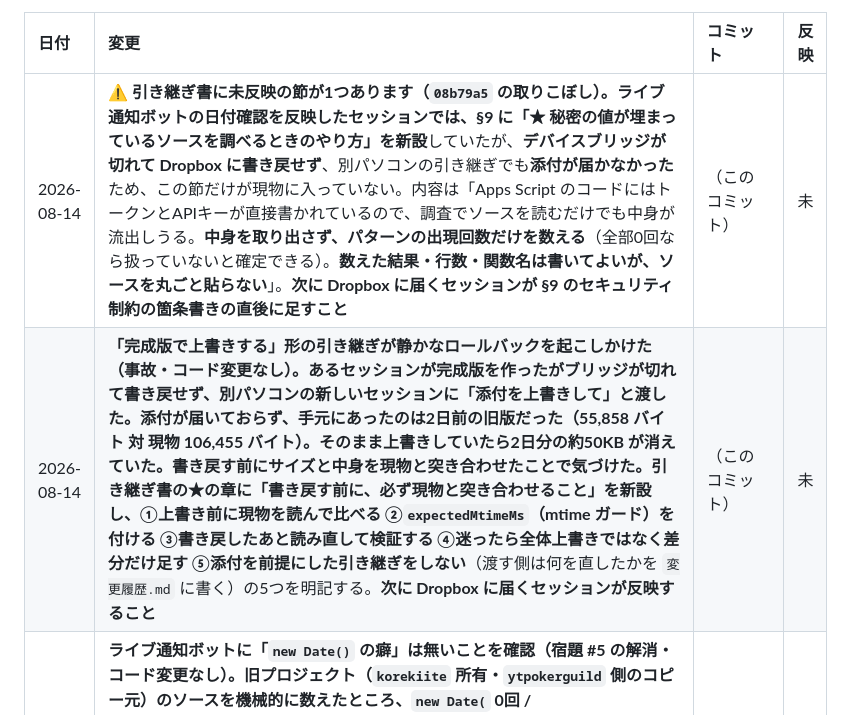
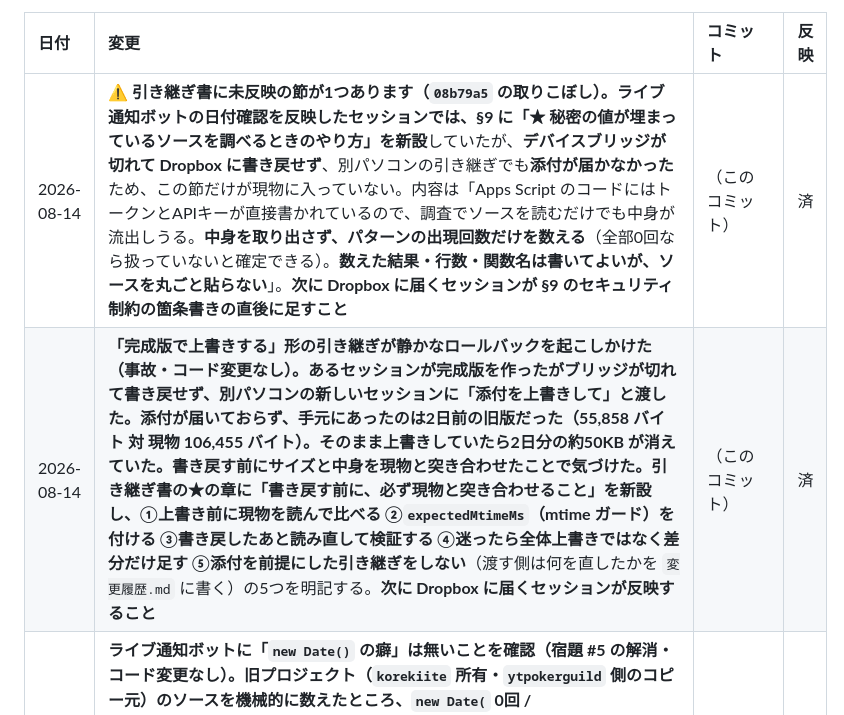
Before and after one commit to ytpokerguild-netizen/channel-desk-data, a Markdown page: 変更履歴.md, the part around the change. Drawn GitHub-style.

Commit message:
docs: 引き継ぎ書へ未反映だった2節を反映（済に更新）

```diff
--- a/変更履歴.md
+++ b/変更履歴.md
@@ -16,8 +16,8 @@ GitHub からは中身が見えないので、この表を代わりの印とし
 
 | 日付 | 変更 | コミット | 反映 |
 | :--- | :--- | :--- | :--- |
-| 2026-08-14 | **⚠ 引き継ぎ書に未反映の節が1つあります（`08b79a5` の取りこぼし）。**ライブ通知ボットの日付確認を反映したセッションでは、**§9 に「★ 秘密の値が埋まっているソースを調べるときのやり方」を新設**していたが、**デバイスブリッジが切れて Dropbox に書き戻せず**、別パソコンの引き継ぎでも**添付が届かなかった**ため、この節だけが現物に入っていない。内容は「Apps Script のコードにはトークンとAPIキーが直接書かれているので、調査でソースを読むだけでも中身が流出しうる。**中身を取り出さず、パターンの出現回数だけを数える**（全部0回なら扱っていないと確定できる）。**数えた結果・行数・関数名は書いてよいが、ソースを丸ごと貼らない**」。**次に Dropbox に届くセッションが §9 のセキュリティ制約の箇条書きの直後に足すこと** | （このコミット） | 未 |
-| 2026-08-14 | **「完成版で上書きする」形の引き継ぎが静かなロールバックを起こしかけた（事故・コード変更なし）。**あるセッションが完成版を作ったがブリッジが切れて書き戻せず、別パソコンの新しいセッションに「添付を上書きして」と渡した。**添付が届いておらず、手元にあったのは2日前の旧版だった**（55,858 バイト 対 現物 106,455 バイト）。**そのまま上書きしていたら2日分の約50KB が消えていた。**書き戻す前にサイズと中身を現物と突き合わせたことで気づけた。**引き継ぎ書の★の章に「書き戻す前に、必ず現物と突き合わせること」を新設**し、①上書き前に現物を読んで比べる ②`expectedMtimeMs`（mtime ガード）を付ける ③書き戻したあと読み直して検証する ④迷ったら全体上書きではなく**差分だけ足す** ⑤**添付を前提にした引き継ぎをしない**（渡す側は何を直したかを `変更履歴.md` に書く）の5つを明記する。**次に Dropbox に届くセッションが反映すること** | （このコミット） | 未 |
+| 2026-08-14 | **⚠ 引き継ぎ書に未反映の節が1つあります（`08b79a5` の取りこぼし）。**ライブ通知ボットの日付確認を反映したセッションでは、**§9 に「★ 秘密の値が埋まっているソースを調べるときのやり方」を新設**していたが、**デバイスブリッジが切れて Dropbox に書き戻せず**、別パソコンの引き継ぎでも**添付が届かなかった**ため、この節だけが現物に入っていない。内容は「Apps Script のコードにはトークンとAPIキーが直接書かれているので、調査でソースを読むだけでも中身が流出しうる。**中身を取り出さず、パターンの出現回数だけを数える**（全部0回なら扱っていないと確定できる）。**数えた結果・行数・関数名は書いてよいが、ソースを丸ごと貼らない**」。**次に Dropbox に届くセッションが §9 のセキュリティ制約の箇条書きの直後に足すこと** | （このコミット） | 済 |
+| 2026-08-14 | **「完成版で上書きする」形の引き継ぎが静かなロールバックを起こしかけた（事故・コード変更なし）。**あるセッションが完成版を作ったがブリッジが切れて書き戻せず、別パソコンの新しいセッションに「添付を上書きして」と渡した。**添付が届いておらず、手元にあったのは2日前の旧版だった**（55,858 バイト 対 現物 106,455 バイト）。**そのまま上書きしていたら2日分の約50KB が消えていた。**書き戻す前にサイズと中身を現物と突き合わせたことで気づけた。**引き継ぎ書の★の章に「書き戻す前に、必ず現物と突き合わせること」を新設**し、①上書き前に現物を読んで比べる ②`expectedMtimeMs`（mtime ガード）を付ける ③書き戻したあと読み直して検証する ④迷ったら全体上書きではなく**差分だけ足す** ⑤**添付を前提にした引き継ぎをしない**（渡す側は何を直したかを `変更履歴.md` に書く）の5つを明記する。**次に Dropbox に届くセッションが反映すること** | （このコミット） | 済 |
 | 2026-08-14 | **ライブ通知ボットに「`new Date()` の癖」は無いことを確認（宿題 #5 の解消・コード変更なし）。**旧プロジェクト（`korekiite` 所有・`ytpokerguild` 側のコピー元）のソースを機械的に数えたところ、**`new Date(` 0回 / `.getFullYear`・`.getMonth`・`.getDate`・`.getHours`・`.getMinutes`・`.getDay` 0回 / `Utilities.formatDate` 0回 / `Date.now(` 0回 / `toISOString` 0回 / `publishedAt`・`scheduledStartTime` 0回**。**日付・時刻を扱うコードが1行もありません**（通知済みの動画IDを `PropertiesService` に覚えているだけ。関数は `checkLives` `matchKeyword` `getNotified` `saveNotified` `pushToLine` `doPost` `showCapturedGroupId` `testSetup` の8つ・全144行）。したがってバウンドスクリプトで起きたタイムゾーンの癖は**このボットには影響しません**。⚠ **見たのはコピー元の旧プロジェクトです。**8/14 のコピー後に `ytpokerguild` 側でコードを直していれば、その分は未確認。⚠ ソースにはトークンとAPIキーが含まれるため、**中身は取り出さず、パターンの出現回数だけを数えました** | （このコミット） | 済 |
 | 2026-08-14 | **運営者の判断3件を反映**（スプレッドシートとバウンドスクリプトの変更・**リポジトリのコードは変えていません**）。①**配信元の表記を9択に統一。**`Games`（1件）→ `JOPT`、`JOPT本配信`（1件）→ `JOPT`。⚠ **検索と置換で「完全に一致するセルを検索」を入れ、範囲を `'投稿管理'!F2:F745` に限定して**実行した（**範囲を切らないと E列の `JOPT Games` まで巻き添えになる**）。これで F列は9択だけになった ②**ステータス（D列）の入力規則を `D2:D48` → `D2:D747` に拡張。**48行目までしか無く、49行目以降でプルダウンが出なかった。⚠ **既存ルールの「範囲に適用」を書き換えたので、ルールは1つのまま**（新しいルールを足すと範囲が分断され、動画アーカイブの企画タイプで起きたのと同じ状態になる） ③**A2 の日付を「過去の日付のときだけ」入れ直すようにした。**`onSelectionChange` に、**A2 が過去の日付かつ行2の他の列が全部空**のときだけ今日に入れ直す条件を追加。**先の日付（8/20 など）を意図的に置いた場合と、書きかけの行は触りません。**実機で 8/1 → 8/14 に入れ直ることを確認（テストで増えた行は削除済み） | （このコミット） | 済 |
 | 2026-08-14 | **Apps Script（ライブ通知ボット）の `ytpokerguild` への作り直しは 2026-08-14 に完了済み**（記録が残っておらず「完了したか未確認」のままだったので追記・コード変更なし）。`ytpokerguild` 所有で新しいプロジェクトを作り、`checkLives` の**5分おきトリガーを設定して実行ログで成功を確認**（運営者が承認し、実行開始／実行完了のログを確認済み）。**旧プロジェクトのトリガーは削除済み（0件）。**これで「アカウント消滅リスク」の最後の1件は解消。⚠ **このプロジェクトは `ytpokerguild` 所有なので `korekiite` のブラウザからは開けません**（`script.google.com/accounts?authuser=2` に飛ばされて失敗する。2026-08-14 に実際に確認しようとして開けなかった）。**今後の稼働確認は `ytpokerguild` でログインして実行ログを見ること。**⚠ 同じ日にバウンドスクリプトで **`new Date()` のローカル系メソッドが日本時間にならない**問題が出ているので、**このボットが日付を使っているなら同じ癖が出ていないか一度確認したほうがよい** | （このコミット） | 済 |
```
